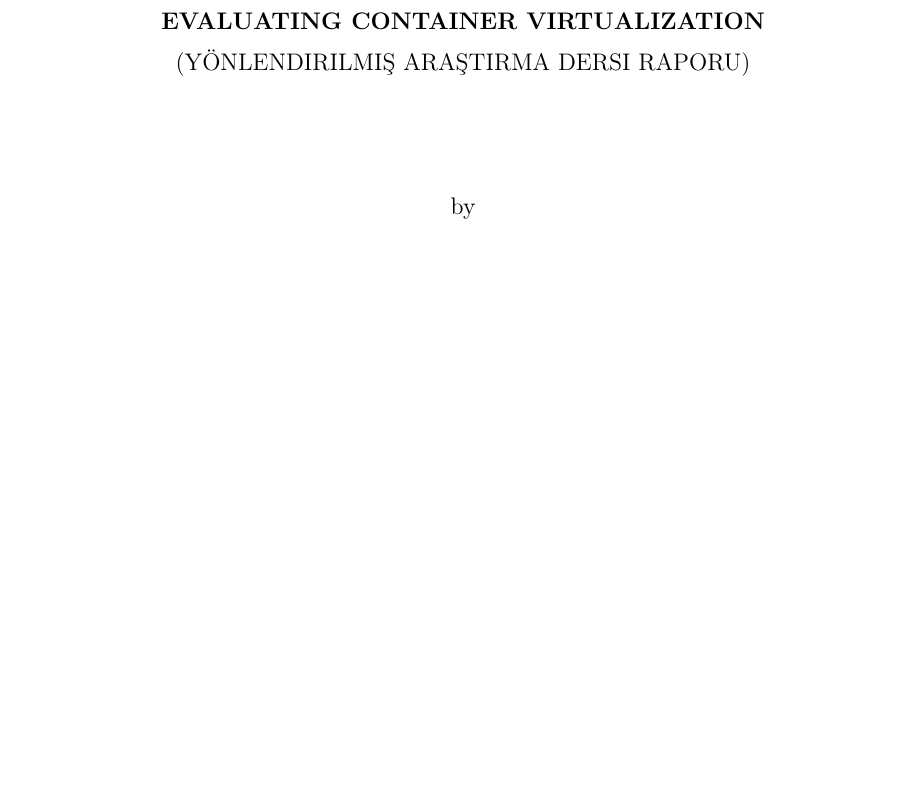
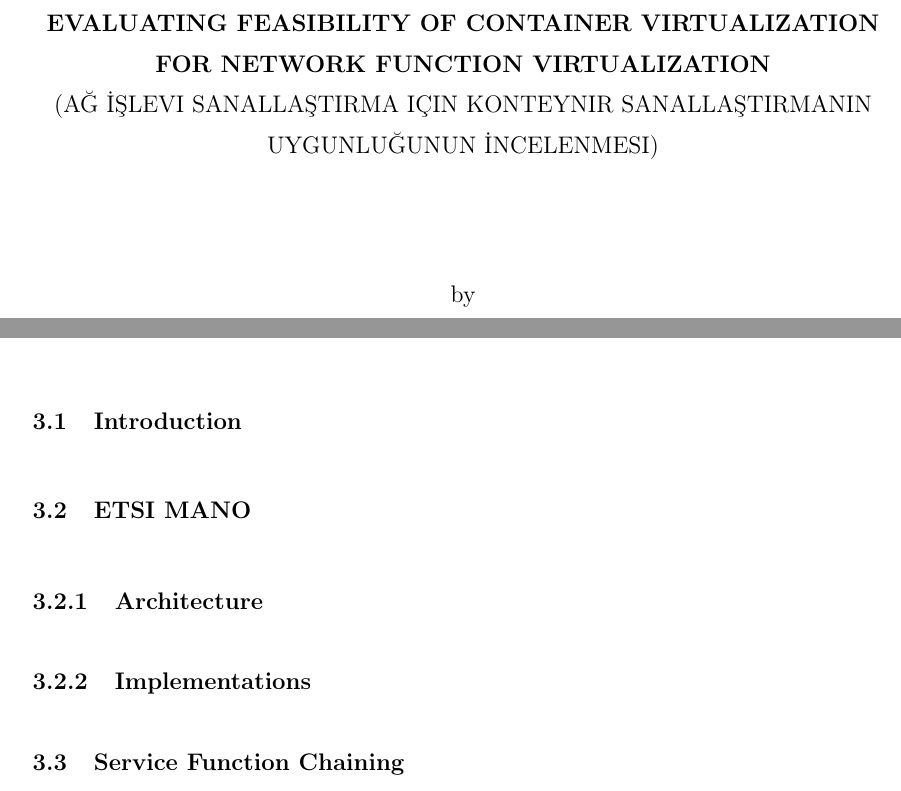
Before and after one commit to ugurcan377/ms-thesis, a LaTeX thesis (ugurcan_thesis.tex): part of page 1 of 15 before the commit and two parts of pages 1 and 14 of 18 after it, the two joined at a grey line, cut so that both start at the same text, the shorter picture padded with empty space. Compiled offline with pdfLaTeX.

Commit message:
Created draft toc

```diff
--- a/ugurcan_thesis.tex
+++ b/ugurcan_thesis.tex
@@ -53,15 +53,15 @@
 % Name and Surname
 \author{Uğurcan Ergün}
 % Thesis Title English and Turkish
-\title{Evaluating Container Virtualization}
-\trtitle{Yönlendirilmiş Araştırma Dersi Raporu}
+\title{Evaluating Feasibility of Container Virtualization for Network Function Virtualization}
+\trtitle{Ağ İşlevi Sanallaştırma için Konteynır Sanallaştırmanın Uygunluğunun İncelenmesi}
 % Department : English and Turkish
 %
 % The departments are pre-defined, you need not redeclare them.
 % Date : You should indicate the month of your thesis defence in English.
 % Default is this month
 %
-\date{May 2018}
+\date{June 2018}
 %
 % Approval Page Details
 % --------------------------
@@ -102,9 +102,9 @@
 %\affiliationv{Computer Engineering Department, TOBB ETÜ}
 %
 % Keywords : English & Turkish & French, Comma seperated No more than 5 keywords
-\keywords{Virtualization}
+\keywords{}
 \motscles{}
-\anahtarklm{Sanallaştırma}
+\anahtarklm{}
 %
 % Abstract in English
 %
@@ -154,5 +154,12 @@
 \newenvironment{prf}{\noindent{\bf Proof}}{$\hfill \Box$ \vspace{10pt}}
 
 \chapter{Introduction}
+
 \chapter{Literature Review}
+
 \chapter{Network Function Virtualization}
+\section{Introduction}
+\section{ETSI MANO}
+\subsection{Architecture}
+\subsection{Implementations}
+\section{Service Function Chaining}
```
Also changed, not shown: ugurcan_thesis.tex (12 more changed lines).
